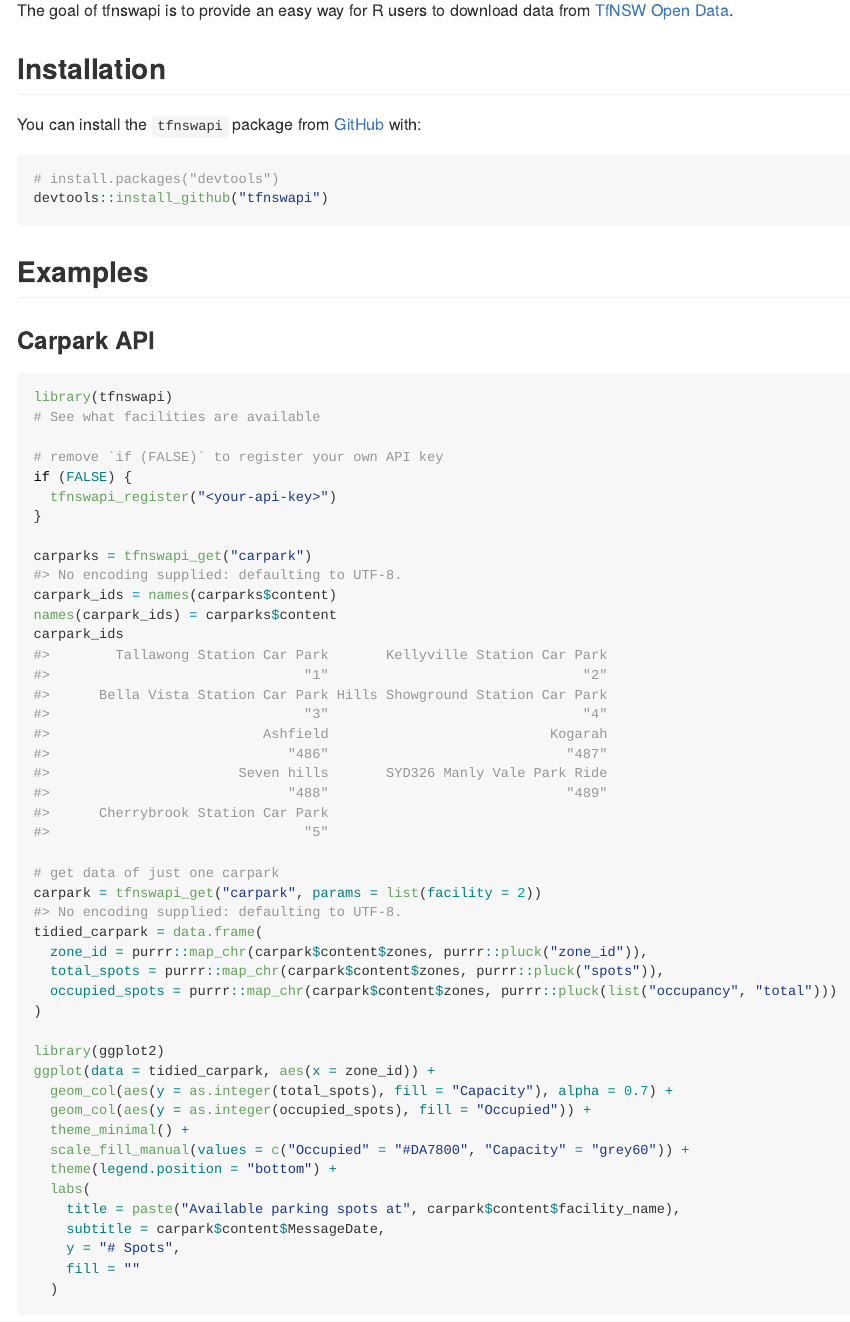
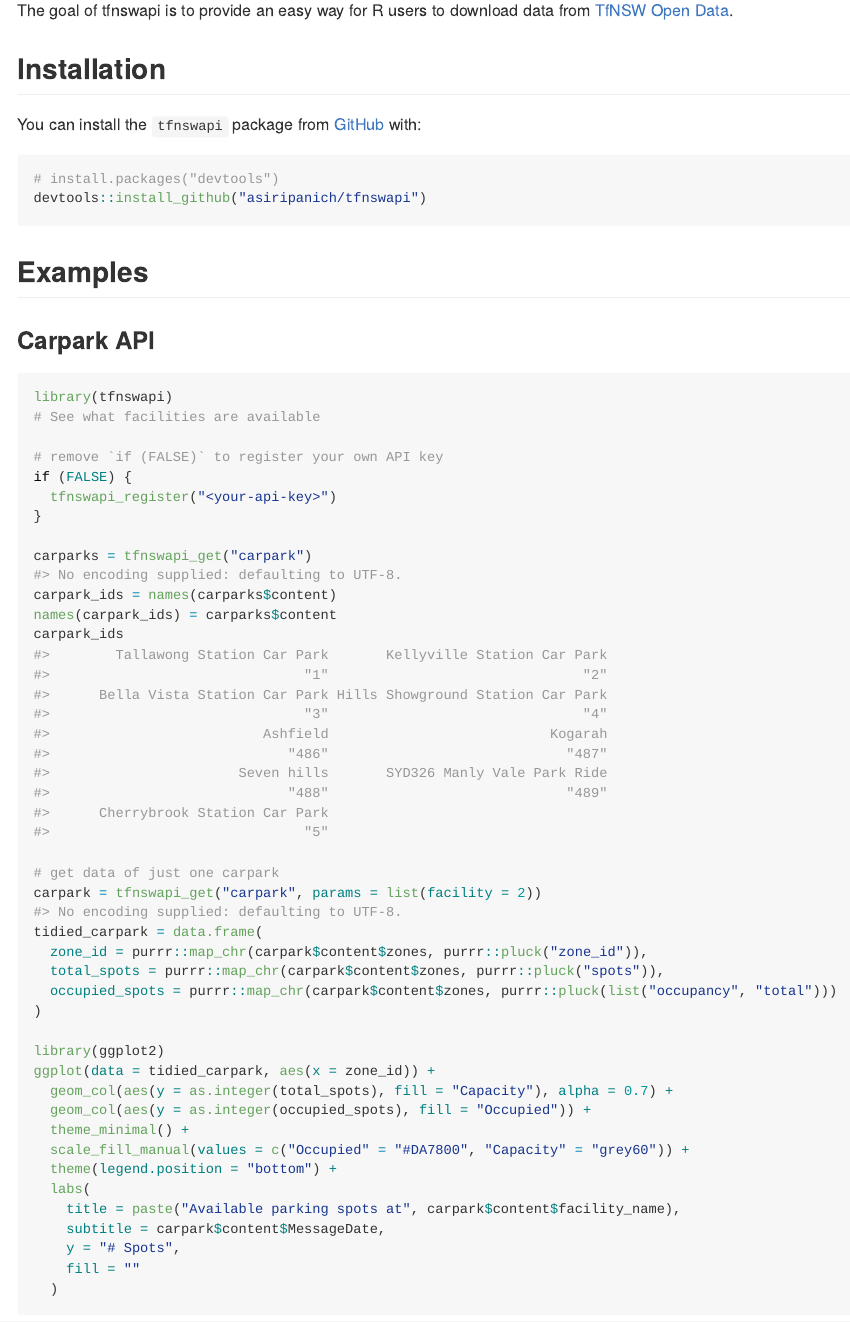
Before and after one commit to asiripanich/tfnswapi, an R Markdown document (README.Rmd): the page in a window 1100 px wide, from 150 px down. The pictures show the output file README.md that the author committed with the source, drawn offline in the style of GitHub; badge pictures from the web are left out.

Commit message:
fix github install link on README

````diff
--- a/README.Rmd
+++ b/README.Rmd
@@ -31,7 +31,7 @@ You can install the `tfnswapi` package from [GitHub](https://github.com/asiripan
 
 ``` r
 # install.packages("devtools")
-devtools::install_github("tfnswapi")
+devtools::install_github("asiripanich/tfnswapi")
 ```
 
 ## Examples
````
Also changed, not shown: README.md.
